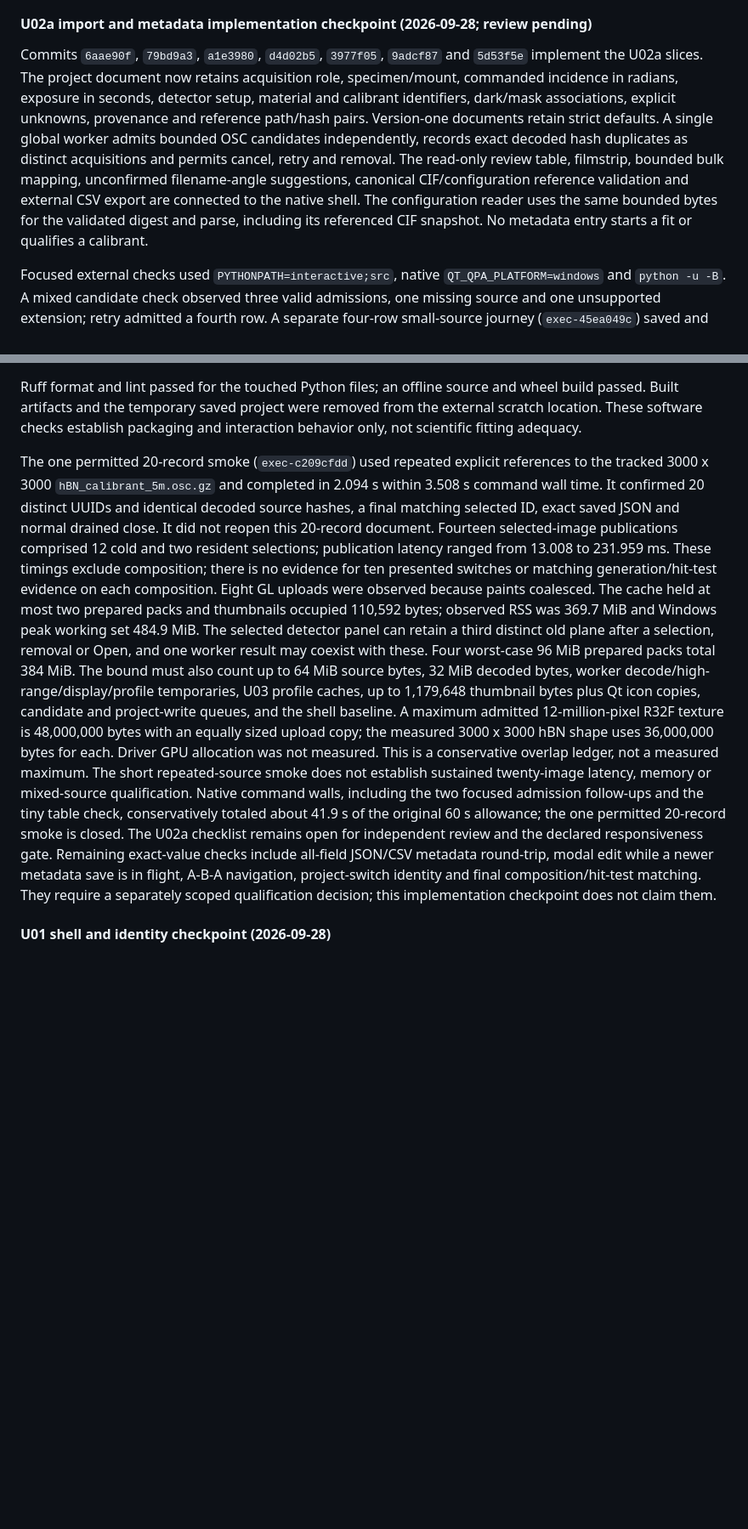
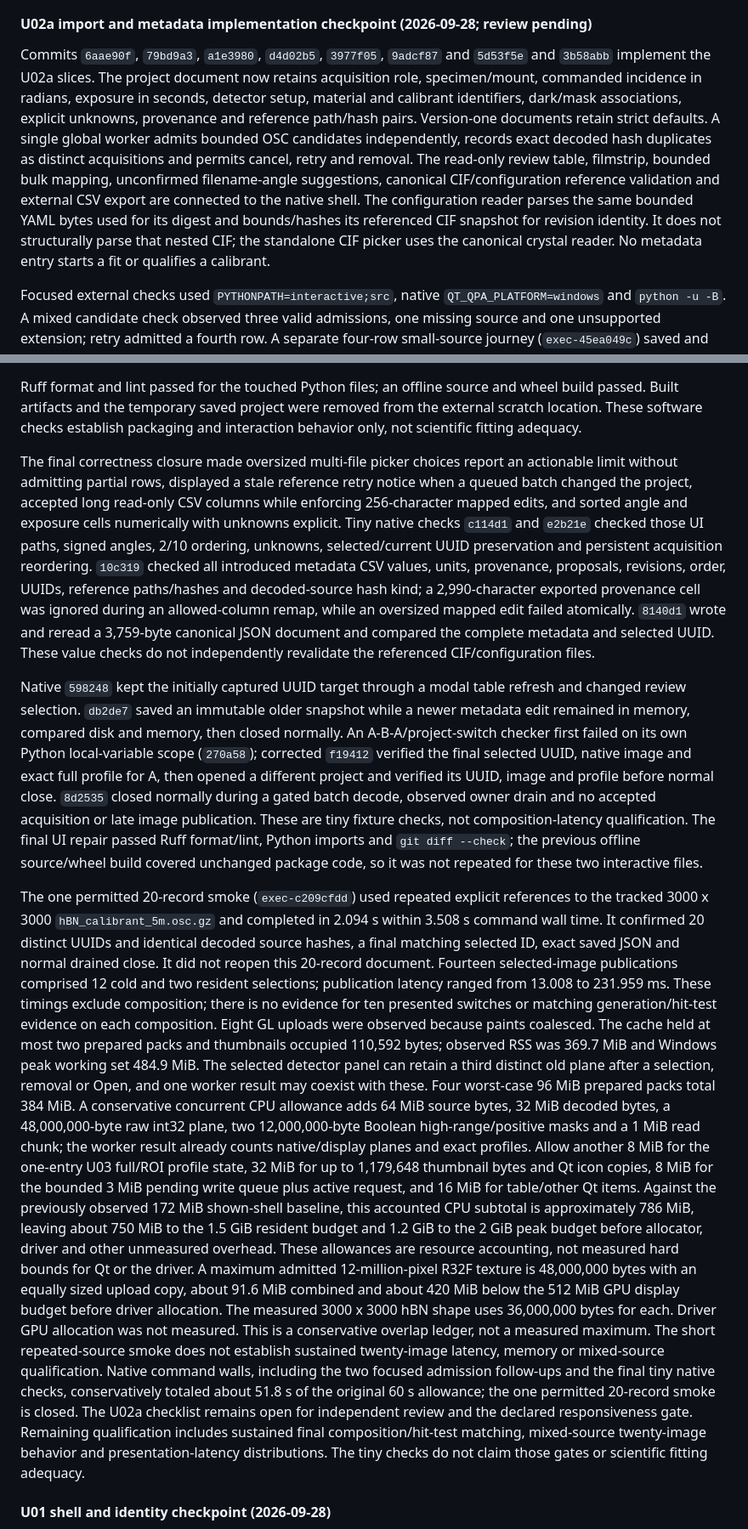
Before and after one commit to DVBeckwitt/SLATE-rMC, a Markdown page: docs/DESKTOP_UI_PLAN.md, 2 parts joined by grey strips. Shown at 85% size. Rendered like a GitHub page; blank space fills up the shorter version.

Commit message:
Record U02a correctness closure and remaining gates

```diff
--- a/docs/DESKTOP_UI_PLAN.md
+++ b/docs/DESKTOP_UI_PLAN.md
@@ -1087,7 +1087,7 @@ implementation commits.
 #### U02a import and metadata implementation checkpoint (2026-09-28; review pending)
 
 Commits `6aae90f`, `79bd9a3`, `a1e3980`, `d4d02b5`, `3977f05`, `9adcf87` and
-`5d53f5e` implement the
+`5d53f5e` and `3b58abb` implement the
 U02a slices. The project document now retains acquisition role, specimen/mount,
 commanded incidence in radians, exposure in seconds, detector setup, material and
 calibrant identifiers, dark/mask associations, explicit unknowns, provenance and
@@ -1096,9 +1096,11 @@ global worker admits bounded OSC candidates independently, records exact decoded
 hash duplicates as distinct acquisitions and permits cancel, retry and removal.
 The read-only review table, filmstrip, bounded bulk mapping, unconfirmed filename-angle
 suggestions, canonical CIF/configuration reference validation and external CSV
-export are connected to the native shell. The configuration reader uses the
-same bounded bytes for the validated digest and parse, including its referenced
-CIF snapshot. No metadata entry starts a fit or qualifies a calibrant.
+export are connected to the native shell. The configuration reader parses the
+same bounded YAML bytes used for its digest and bounds/hashes its referenced CIF
+snapshot for revision identity. It does not structurally parse that nested CIF;
+the standalone CIF picker uses the canonical crystal reader. No metadata entry
+starts a fit or qualifies a calibrant.
 
 Focused external checks used `PYTHONPATH=interactive;src`, native
 `QT_QPA_PLATFORM=windows` and `python -u -B`. A mixed candidate check observed
@@ -1143,6 +1145,35 @@ wheel build passed. Built artifacts and the temporary saved project were removed
 from the external scratch location. These software checks establish packaging
 and interaction behavior only, not scientific fitting adequacy.
 
+The final correctness closure made oversized multi-file picker choices report an
+actionable limit without admitting partial rows, displayed a stale reference
+retry notice when a queued batch changed the project, accepted long read-only
+CSV columns while enforcing 256-character mapped edits, and sorted angle and
+exposure cells numerically with unknowns explicit. Tiny native checks
+`c114d1` and `e2b21e` checked those UI paths, signed angles, 2/10 ordering,
+unknowns, selected/current UUID preservation and persistent acquisition
+reordering. `10c319` checked all introduced metadata CSV values, units,
+provenance, proposals, revisions, order, UUIDs, reference paths/hashes and
+decoded-source hash kind; a 2,990-character exported provenance cell was
+ignored during an allowed-column remap, while an oversized mapped edit failed
+atomically. `8140d1` wrote and reread a 3,759-byte canonical JSON document and
+compared the complete metadata and selected UUID. These value checks do not
+independently revalidate the referenced CIF/configuration files.
+
+Native `598248` kept the initially captured UUID target through a modal table
+refresh and changed review selection. `db2de7` saved an immutable older
+snapshot while a newer metadata edit remained in memory, compared disk and
+memory, then closed normally. An A-B-A/project-switch checker first failed on
+its own Python local-variable scope (`270a58`); corrected `f19412` verified the
+final selected UUID, native image and exact full profile for A, then opened a
+different project and verified its UUID, image and profile before normal close.
+`8d2535` closed normally during a gated batch decode, observed owner drain and
+no accepted acquisition or late image publication. These are tiny fixture
+checks, not composition-latency qualification.
+The final UI repair passed Ruff format/lint, Python imports and `git diff --check`;
+the previous offline source/wheel build covered unchanged package
+code, so it was not repeated for these two interactive files.
+
 The one permitted 20-record smoke (`exec-c209cfdd`) used repeated explicit references to the
 tracked 3000 x 3000 `hBN_calibrant_5m.osc.gz` and completed in 2.094 s within
 3.508 s command wall time.
@@ -1158,25 +1189,32 @@ held at most two prepared packs and thumbnails occupied 110,592 bytes; observed
 RSS was 369.7 MiB and Windows peak working set 484.9 MiB. The selected detector
 panel can retain a third distinct old plane after a selection, removal or Open,
 and one worker result may coexist with these. Four worst-case 96 MiB prepared
-packs total 384 MiB. The bound must also count up to 64 MiB source bytes,
-32 MiB decoded bytes, worker decode/high-range/display/profile temporaries,
-U03 profile caches, up to 1,179,648 thumbnail bytes plus Qt icon copies,
-candidate and project-write queues, and the shell baseline. A maximum admitted
+packs total 384 MiB. A conservative concurrent CPU allowance adds 64 MiB
+source bytes, 32 MiB decoded bytes, a 48,000,000-byte raw int32 plane, two
+12,000,000-byte Boolean high-range/positive masks and a 1 MiB read chunk;
+the worker result already counts native/display planes and exact profiles.
+Allow another 8 MiB for the one-entry U03 full/ROI profile state, 32 MiB for
+up to 1,179,648 thumbnail bytes and Qt icon copies, 8 MiB for the bounded
+3 MiB pending write queue plus active request, and 16 MiB for table/other Qt
+items. Against the previously observed 172 MiB shown-shell baseline, this
+accounted CPU subtotal is approximately 786 MiB, leaving about 750 MiB to the
+1.5 GiB resident budget and 1.2 GiB to the 2 GiB peak budget before allocator,
+driver and other unmeasured overhead. These allowances are resource accounting,
+not measured hard bounds for Qt or the driver. A maximum admitted
 12-million-pixel R32F texture is 48,000,000 bytes with an equally sized upload
-copy; the measured 3000 x 3000 hBN shape uses 36,000,000 bytes for each.
-Driver GPU allocation was not measured. This is a conservative overlap ledger,
+copy, about 91.6 MiB combined and about 420 MiB below the 512 MiB GPU display
+budget before driver allocation. The measured 3000 x 3000 hBN shape uses
+36,000,000 bytes for each. Driver GPU allocation was not measured. This is a conservative overlap ledger,
 not a measured maximum. The short repeated-source
 smoke does not establish sustained twenty-image latency, memory or mixed-source
 qualification. Native command walls, including the two focused admission
-follow-ups and the tiny table check, conservatively totaled about 41.9 s of the
-original 60 s allowance;
+follow-ups and the final tiny native checks, conservatively totaled about
+51.8 s of the original 60 s allowance;
 the one permitted 20-record smoke is closed. The U02a checklist
 remains open for independent review and the declared responsiveness gate.
-Remaining exact-value checks include all-field JSON/CSV metadata round-trip,
-modal edit while a newer metadata save is in flight, A-B-A navigation,
-project-switch identity and final composition/hit-test matching. They require
-a separately scoped qualification decision; this implementation checkpoint
-does not claim them.
+Remaining qualification includes sustained final composition/hit-test matching,
+mixed-source twenty-image behavior and presentation-latency distributions.
+The tiny checks do not claim those gates or scientific fitting adequacy.
 
 #### U01 shell and identity checkpoint (2026-09-28)
 
```
